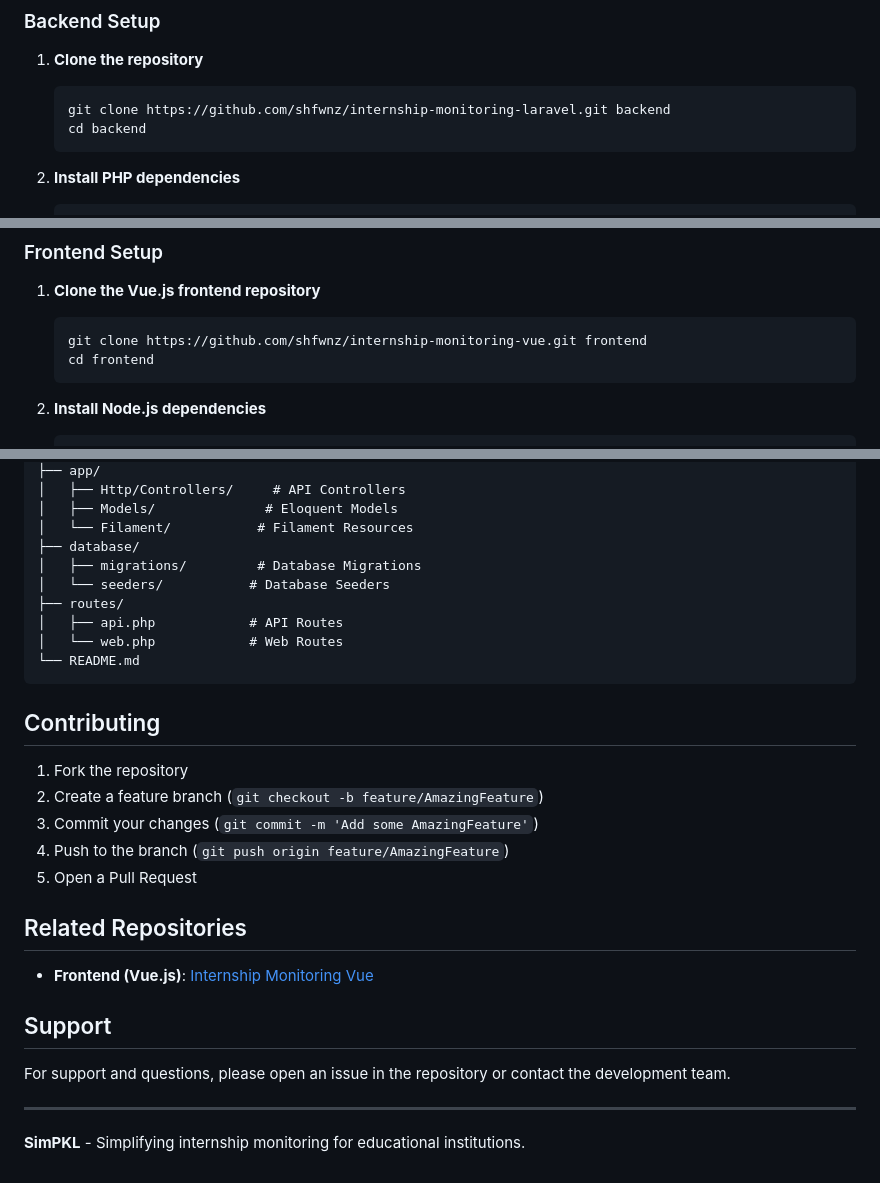
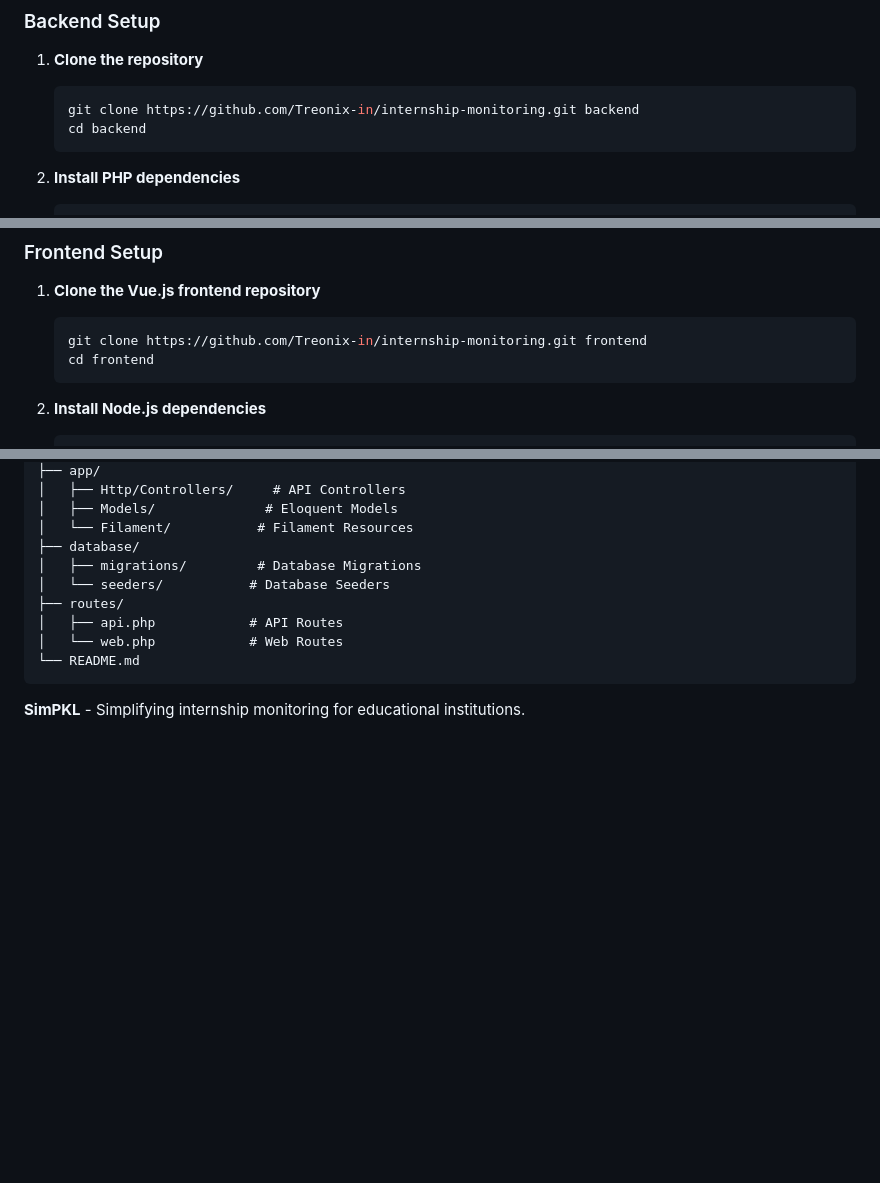
Before and after one commit to Treonix-in/internship-monitoring, a Markdown page: README.md, 3 parts joined by grey strips. Rendered like a GitHub page; blank space fills up the shorter version.

Commit message:
Update repository links in README.md

````diff
--- a/README.md
+++ b/README.md
@@ -54,7 +54,7 @@ The system includes the following main entities:
 
 1. **Clone the repository**
    ```bash
-   git clone https://github.com/shfwnz/internship-monitoring-laravel.git backend
+   git clone https://github.com/Treonix-in/internship-monitoring.git backend
    cd backend
    ```
 
@@ -108,7 +108,7 @@ The system includes the following main entities:
 
 1. **Clone the Vue.js frontend repository**
    ```bash
-   git clone https://github.com/shfwnz/internship-monitoring-vue.git frontend
+   git clone https://github.com/Treonix-in/internship-monitoring.git frontend
    cd frontend
    ```
 
@@ -175,22 +175,5 @@ The system supports multiple user roles:
 └── README.md
 ```
 
-## Contributing
-
-1. Fork the repository
-2. Create a feature branch (`git checkout -b feature/AmazingFeature`)
-3. Commit your changes (`git commit -m 'Add some AmazingFeature'`)
-4. Push to the branch (`git push origin feature/AmazingFeature`)
-5. Open a Pull Request
-
-## Related Repositories
-
-- **Frontend (Vue.js)**: [Internship Monitoring Vue](https://github.com/shfwnz/internship-monitoring-vue.git)
-
-## Support
-
-For support and questions, please open an issue in the repository or contact the development team.
-
----
 
 **SimPKL** - Simplifying internship monitoring for educational institutions.
````
Also changed, not shown: other parts of README.md (+1 -1 lines).
